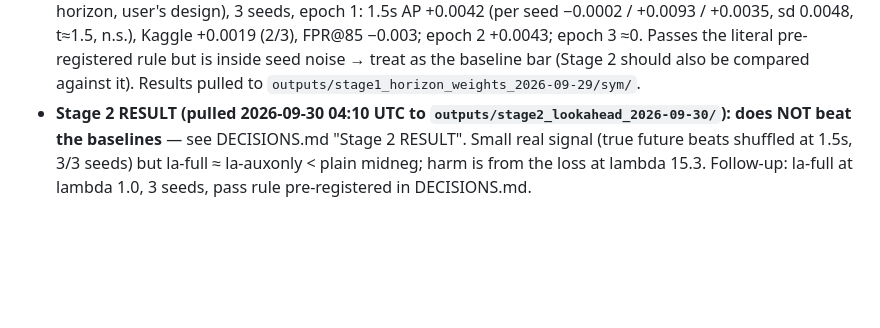
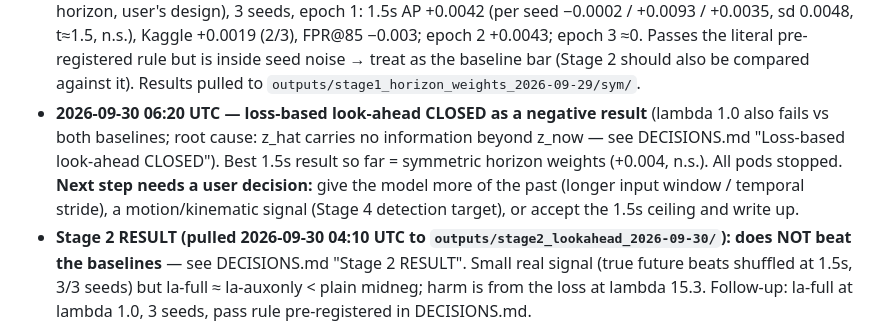
Before and after one commit to EviatarO/Car-Crash-Prediction-Based-MMLM, a Markdown page: docs_agents/PROJECT_STATE.md, the part around the change. Drawn GitHub-style; blank space fills up the shorter version.

```diff
--- a/docs_agents/PROJECT_STATE.md
+++ b/docs_agents/PROJECT_STATE.md
@@ -26,6 +26,12 @@ Numbers for everything below: EXPERIMENTS.md "2026-09-29/30" entries.
   epoch 3 ≈0. Passes the literal pre-registered rule but is inside seed noise → treat as the
   baseline bar (Stage 2 should also be compared against it). Results pulled to
   `outputs/stage1_horizon_weights_2026-09-29/sym/`.
+- **2026-09-30 06:20 UTC — loss-based look-ahead CLOSED as a negative result** (lambda 1.0 also fails
+  vs both baselines; root cause: z_hat carries no information beyond z_now — see DECISIONS.md
+  "Loss-based look-ahead CLOSED"). Best 1.5s result so far = symmetric horizon weights (+0.004, n.s.).
+  All pods stopped. **Next step needs a user decision:** give the model more of the past (longer input
+  window / temporal stride), a motion/kinematic signal (Stage 4 detection target), or accept the
+  1.5s ceiling and write up.
 - **Stage 2 RESULT (pulled 2026-09-30 04:10 UTC to `outputs/stage2_lookahead_2026-09-30/`): does NOT
   beat the baselines** — see DECISIONS.md "Stage 2 RESULT". Small real signal (true future beats
   shuffled at 1.5s, 3/3 seeds) but la-full ≈ la-auxonly < plain midneg; harm is from the loss at
```
Also changed, not shown: docs_agents/DECISIONS.md (+15 -0 lines).
